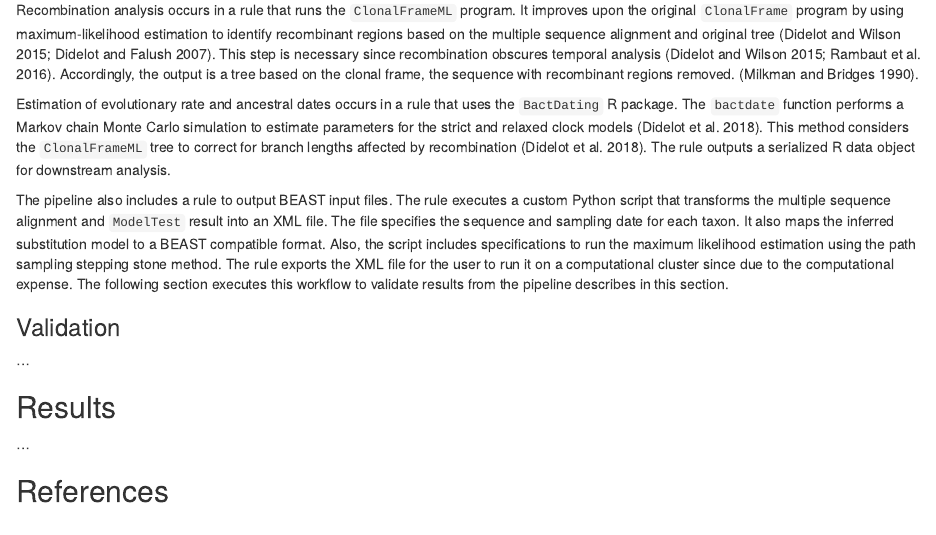
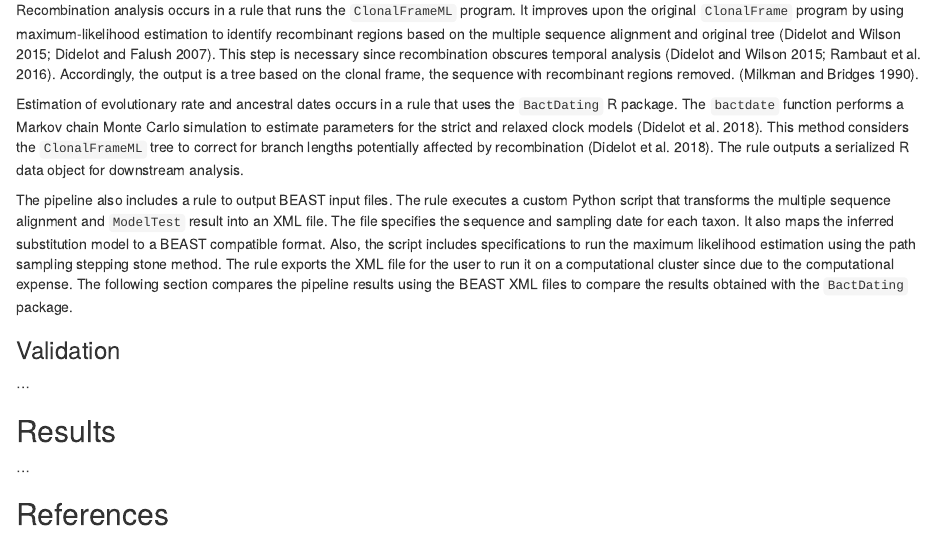
Before and after one commit to dnanto/proposal, an R Markdown document (thesis/proposal.Rmd): the page in a window 1100 px wide, from 980 px down. Rendered offline with R 4.5, knitr and Pandoc, with nearby package versions; drawn as R Markdown's standard HTML page in place of the format the file asks for.

Commit message:
Update proposal.Rmd

```diff
--- a/thesis/proposal.Rmd
+++ b/thesis/proposal.Rmd
@@ -24,10 +24,9 @@ Tree inference occurs in a rule that runs the `iqtree` program to infer a maximu
 
 Recombination analysis occurs in a rule that runs the `ClonalFrameML` program. It improves upon the original `ClonalFrame` program by using maximum-likelihood estimation to identify recombinant regions based on the multiple sequence alignment and original tree [@didelotClonalFrameMLEfficientInference2015a; @didelotInferenceBacterialMicroevolution2007]. This step is necessary since recombination obscures temporal analysis [@didelotClonalFrameMLEfficientInference2015a; @rambautExploringTemporalStructure2016a]. Accordingly, the output is a tree based on the clonal frame, the sequence with recombinant regions removed. [@milkmanMolecularEvolutionEscherichia1990].
 
-Estimation of evolutionary rate and ancestral dates occurs in a rule that uses the `BactDating` R package. The `bactdate` function performs a Markov chain Monte Carlo simulation to estimate parameters for the strict and relaxed clock models [@didelotBayesianInferenceAncestral2018a]. This method considers the `ClonalFrameML` tree to correct for branch lengths affected by recombination [@didelotBayesianInferenceAncestral2018a]. The rule outputs a serialized R data object for downstream analysis.
+Estimation of evolutionary rate and ancestral dates occurs in a rule that uses the `BactDating` R package. The `bactdate` function performs a Markov chain Monte Carlo simulation to estimate parameters for the strict and relaxed clock models [@didelotBayesianInferenceAncestral2018a]. This method considers the `ClonalFrameML` tree to correct for branch lengths potentially affected by recombination [@didelotBayesianInferenceAncestral2018a]. The rule outputs a serialized R data object for downstream analysis.
 
-The pipeline also includes a rule to output BEAST input files. The rule executes a custom Python script that transforms the multiple sequence alignment and `ModelTest` result into an XML file. The file specifies the sequence and sampling date for each taxon. It also maps the inferred substitution model to a BEAST compatible format. Also, the script includes specifications to run the maximum likelihood estimation using the path sampling stepping stone method. The rule exports the XML file for the user to run it on a computational cluster since due to the computational expense. The following section executes this workflow to validate results from the pipeline describes in this section.
-
+The pipeline also includes a rule to output BEAST input files. The rule executes a custom Python script that transforms the multiple sequence alignment and `ModelTest` result into an XML file. The file specifies the sequence and sampling date for each taxon. It also maps the inferred substitution model to a BEAST compatible format. Also, the script includes specifications to run the maximum likelihood estimation using the path sampling stepping stone method. The rule exports the XML file for the user to run it on a computational cluster since due to the computational expense. The following section compares the pipeline results using the BEAST XML files to compare the results obtained with the `BactDating` package.
 
 ### Validation {.unnumbered}
 
```
